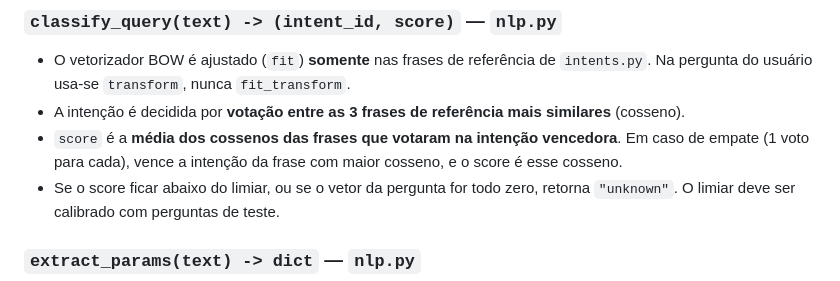
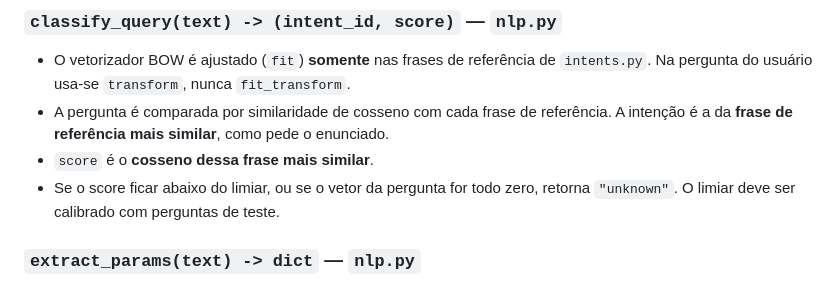
Before and after one commit to JohnPetros/pln-image-search, a Markdown page: README.md, the part around one of its changes. Drawn GitHub-style.

```diff
--- a/README.md
+++ b/README.md
@@ -63,8 +75,8 @@ Arquivo `data/metadata.csv`, uma linha por imagem:
 ### `classify_query(text) -> (intent_id, score)` — `nlp.py`
 
 - O vetorizador BOW é ajustado (`fit`) **somente** nas frases de referência de `intents.py`. Na pergunta do usuário usa-se `transform`, nunca `fit_transform`.
-- A intenção é decidida por **votação entre as 3 frases de referência mais similares** (cosseno).
-- `score` é a **média dos cossenos das frases que votaram na intenção vencedora**. Em caso de empate (1 voto para cada), vence a intenção da frase com maior cosseno, e o score é esse cosseno.
+- A pergunta é comparada por similaridade de cosseno com cada frase de referência. A intenção é a da **frase de referência mais similar**, como pede o enunciado.
+- `score` é o **cosseno dessa frase mais similar**.
 - Se o score ficar abaixo do limiar, ou se o vetor da pergunta for todo zero, retorna `"unknown"`. O limiar deve ser calibrado com perguntas de teste.
 
 ### `extract_params(text) -> dict` — `nlp.py`
```
Also changed, not shown: other parts of README.md (+14 -2 lines), docs/arquitetura.png (added), 2 other files.
